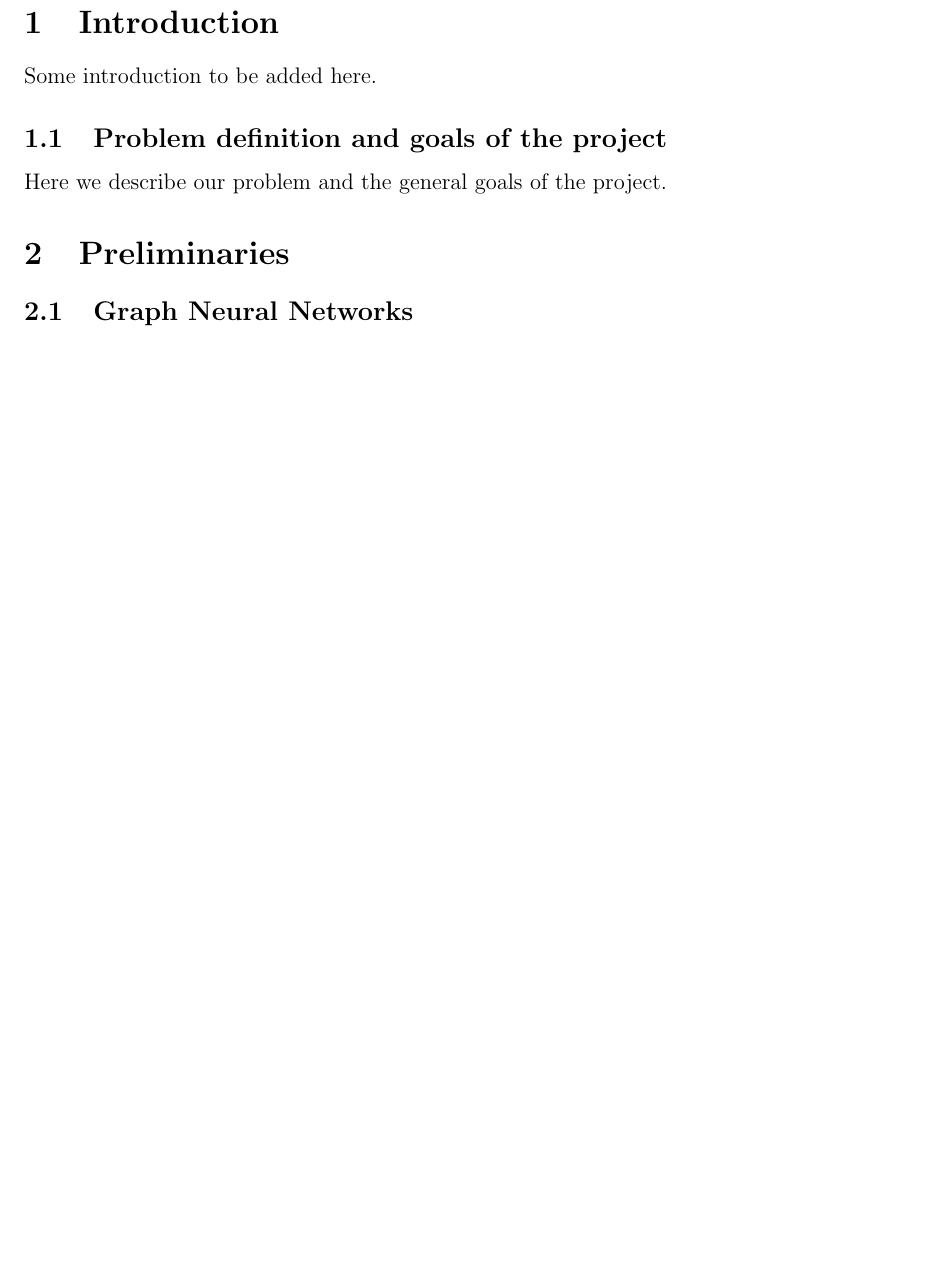
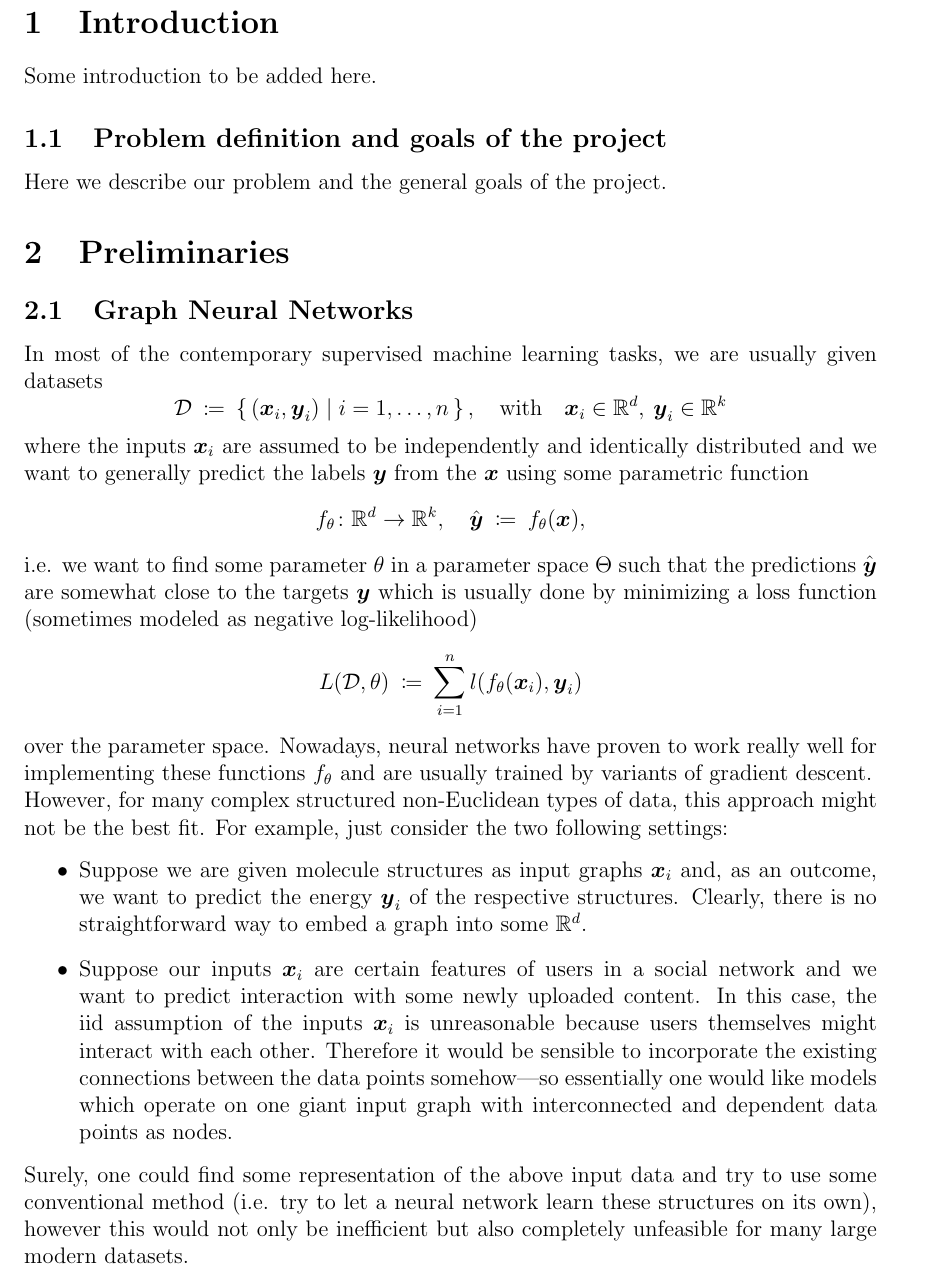
Before and after one commit to TUM-DI-Lab-Graph-Scaling/final-project, a LaTeX document (final-report.tex, which reads content/preliminaries/gnns.tex, preamble.tex): part of page 4 of 9 before the commit and part of page 4 of 10 after it, cut so that both start at the same text, the shorter picture padded with empty space. Compiled offline with pdfLaTeX.

Commit message:
Add general introduction/motivation for gnns

```diff
--- a/content/preliminaries/gnns.tex
+++ b/content/preliminaries/gnns.tex
@@ -1,3 +1,46 @@
 \section{Preliminaries}
 
 \subsection{Graph Neural Networks}
+
+In most of the contemporary supervised machine learning tasks, we are usually given
+datasets
+\[
+    \mathcal{D} \: \coloneqq \:
+    \setcomp{(\xx_i, \yy_i)}{i=1, \dots, n},
+    \quad \text{with} \quad \xx_i \in \R^{d}, \: \yy_i \in \R^k
+\]
+where the inputs $\xx_i$ are assumed to be independently and identically
+distributed and we want to generally predict the labels $\yy$ from the $\xx$ using
+some parametric function
+\[
+    \fct{f_\theta}{\R^d}{\R^k}, \quad
+    \hat{\yy} \: \coloneqq \: f_\theta(\xx),
+\]
+i.e. we want to find some parameter $\theta$ in a parameter space $\Theta$ such that
+the predictions $\hat{\yy}$ are somewhat close to the targets $\yy$ which is usually
+done by minimizing a loss function (sometimes modeled as negative log-likelihood)
+\[
+    L(\mathcal{D}, \theta) \: \coloneqq \: \sum_{i=1}^n l(f_\theta(\xx_i), \yy_i)
+\]
+over the parameter space. Nowadays, neural networks have proven to work really well
+for implementing these functions $f_\theta$ and are usually trained by variants of
+gradient descent.
+
+However, for many complex structured non-Euclidean types of data, this approach might
+not be the best fit. For example, just consider the two following settings:
+\begin{itemize}
+    \item Suppose we are given molecule structures as input graphs $\xx_i$ and, as an
+          outcome, we want to predict the energy $\yy_i$ of the respective structures.
+          Clearly, there is no straightforward way to embed a graph into some $\R^d$.
+    \item Suppose our inputs $\xx_i$ are certain features of users in a social network
+          and we want to predict interaction with some newly uploaded content. In this
+          case, the iid assumption of the inputs $\xx_i$ is unreasonable because users
+          themselves might interact with each other. Therefore it would be sensible to
+          incorporate the existing connections between the data points somehow---so
+          essentially one would like models which operate on one giant input graph with
+          interconnected and dependent data points as nodes.
+\end{itemize}
+Surely, one could find some representation of the above input data and try to use some
+conventional method (i.e. try to let a neural network learn these structures on its own),
+however this would not only be inefficient but also completely unfeasible for many large
+modern datasets.
--- a/preamble.tex
+++ b/preamble.tex
@@ -22,6 +22,7 @@
 \usepackage{float}
 \usepackage{xcolor}
 \usepackage{datetime}
+\usepackage{mathtools}
 
 %%%%%%%%%%%%%%%%%%%%%%%%%%%%%%%%%%%%%%%%%%%%%%%%%%%%%%%%%%%%%%%%%%%%%%%%%%%%%%%%%%%%%%%%%%
 % Custom packages
@@ -65,7 +66,6 @@
 \newcommand{\Q}{\mathbb{Q}}
 \newcommand{\Z}{\mathbb{Z}}
 \newcommand{\N}{\mathbb{N}}
-\newcommand{\defby}{\vcentcolon =}
 \newcommand{\Set}[1]{\ensuremath{\left\{\, #1 \,\right\}}}
 \newcommand{\set}[1]{\ensuremath{\left\{#1\right\}}}
 \newcommand{\setcomp}[2]{\Set{#1 \; \middle| \; #2}}
```
